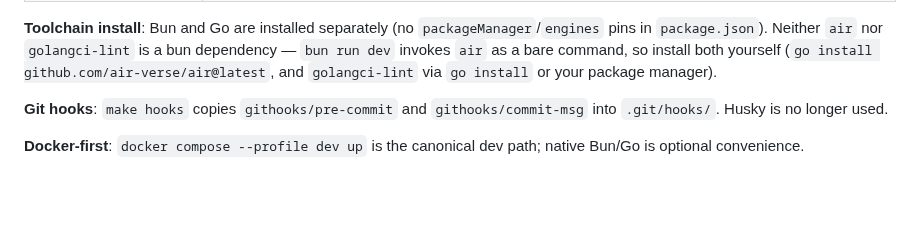
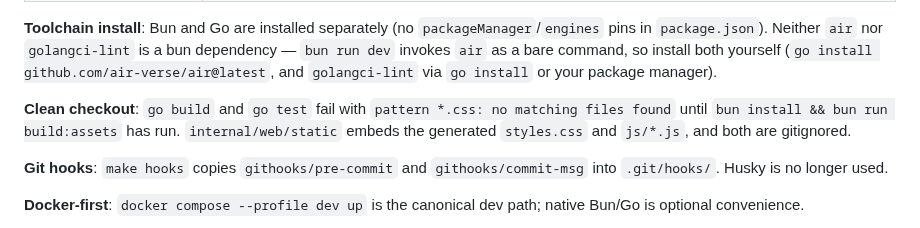
Before and after one commit to netresearch/ldap-selfservice-password-changer, a Markdown page: AGENTS.md, the part around the change. Drawn GitHub-style; blank space fills up the shorter version.

Commit message:
docs(agents): note that go build needs generated assets
On a clean checkout, go build and go test fail with "pattern *.css:
no matching files found", because internal/web/static embeds the
gitignored styles.css and js/*.js. The Commands table lists both
commands without that precondition.

Signed-off-by: Sebastian Mendel <info@sebastianmendel.de>

```diff
--- a/AGENTS.md
+++ b/AGENTS.md
@@ -39,6 +39,8 @@ Source: `package.json` scripts + `go test`. Run from repo root.
 | Lint Go                 | CI runs via `golangci/golangci-lint-action`. Locally: install `golangci-lint` then `golangci-lint run`. |
 
 **Toolchain install**: Bun and Go are installed separately (no `packageManager`/`engines` pins in `package.json`). Neither `air` nor `golangci-lint` is a bun dependency — `bun run dev` invokes `air` as a bare command, so install both yourself (`go install github.com/air-verse/air@latest`, and `golangci-lint` via `go install` or your package manager).
+
+**Clean checkout**: `go build` and `go test` fail with `pattern *.css: no matching files found` until `bun install && bun run build:assets` has run. `internal/web/static` embeds the generated `styles.css` and `js/*.js`, and both are gitignored.
 
 **Git hooks**: `make hooks` copies `githooks/pre-commit` and `githooks/commit-msg` into `.git/hooks/`. Husky is no longer used.
 
```
